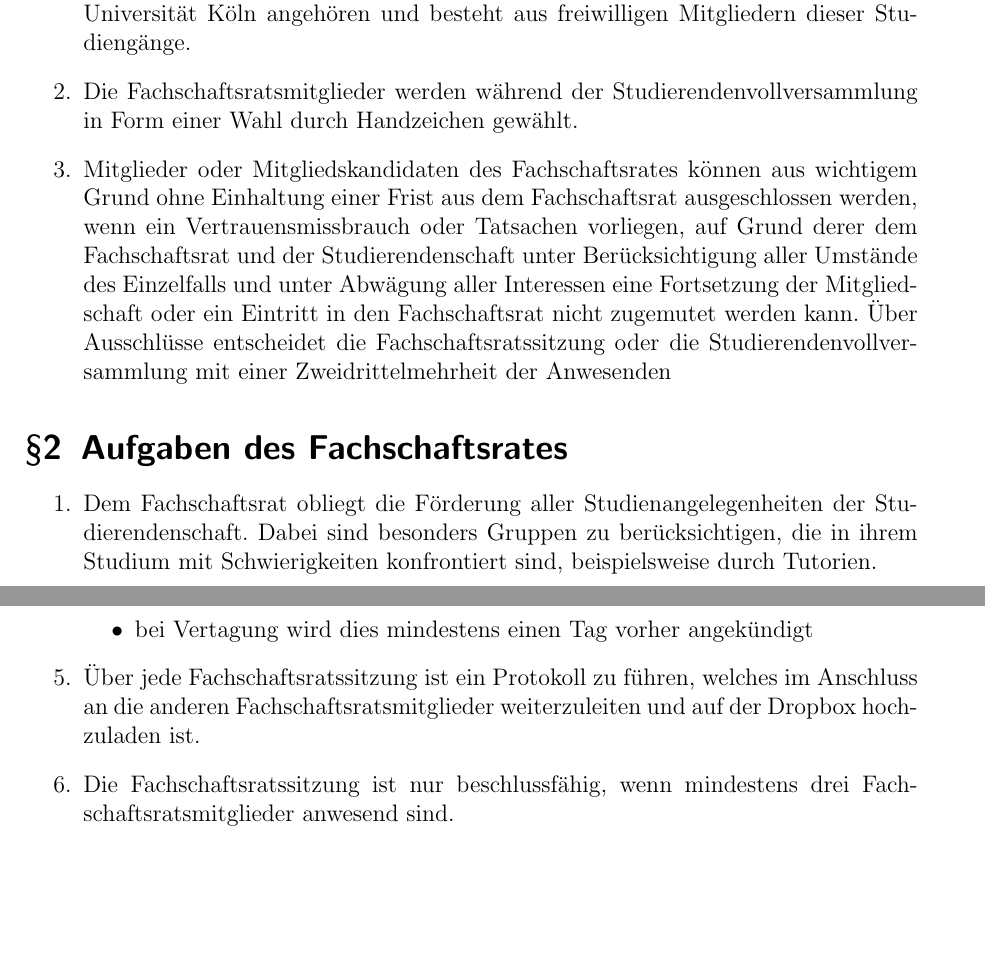
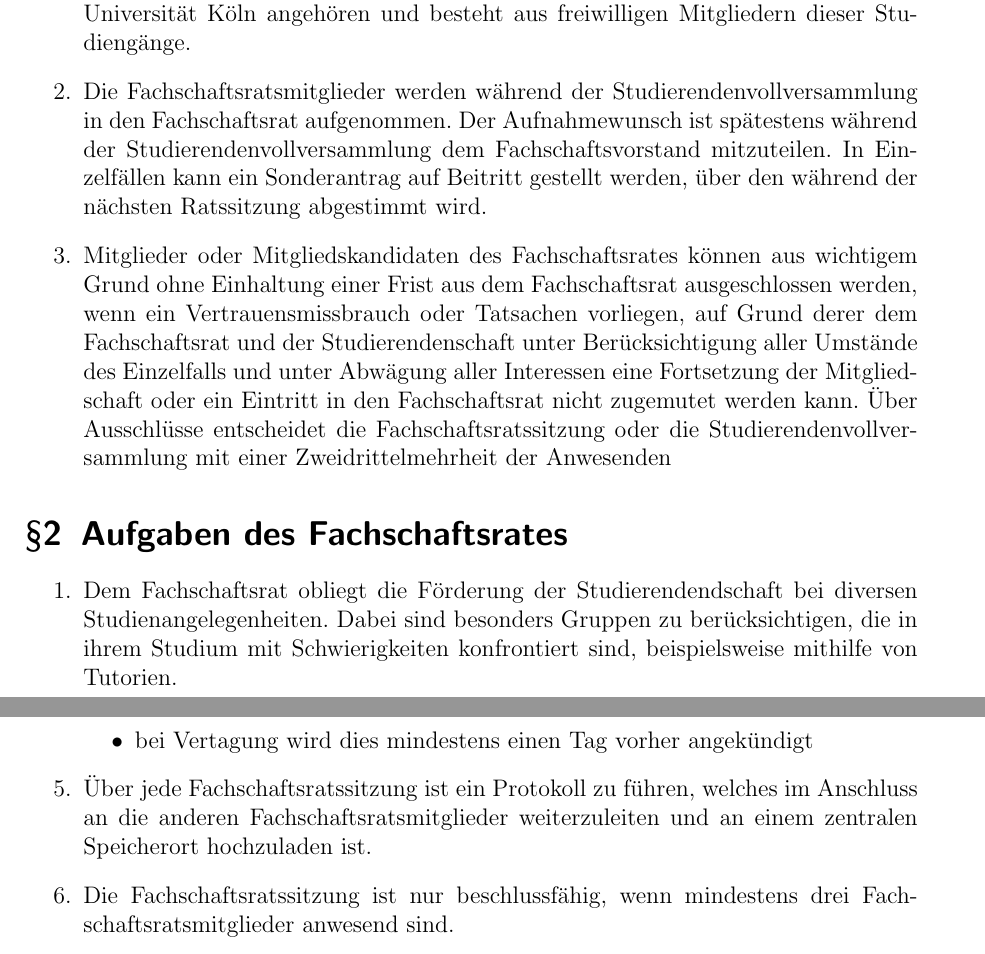
Before and after one commit to fsjapuzk/council-bylaws, a LaTeX document (bylaws_fs1007-2019.tex): two parts of pages 1 and 4 of 7, joined at a grey line, cut so that both start at the same text, the shorter picture padded with empty space. Compiled offline with pdfLaTeX.

Commit message:
Add consensus from Discord session Aug26

```diff
--- a/bylaws_fs1007-2019.tex
+++ b/bylaws_fs1007-2019.tex
@@ -14,7 +14,7 @@
 
 \begin{enumerate}
 	\item Der Fachschaftsrat der Japanologie Köln vertritt alle eingeschriebenen Studierenden der Studiengänge KuGA-Japan, Japanische Kultur in Geschichte und Gegenwart, Japanische Medien- und Populärkultur und Japanisch Lehramt, die der Universität Köln angehören und besteht aus freiwilligen Mitgliedern dieser Studiengänge.
-	\item Die Fachschaftsratsmitglieder werden während der Studierendenvollversammlung in Form einer Wahl durch Handzeichen gewählt.
+	\item Die Fachschaftsratsmitglieder werden während der Studierendenvollversammlung in den Fachschaftsrat aufgenommen. Der Aufnahmewunsch ist spätestens während der Studierendenvollversammlung dem Fachschaftsvorstand mitzuteilen. In Einzelfällen kann ein Sonderantrag auf Beitritt gestellt werden, über den während der nächsten Ratssitzung abgestimmt wird.
 	\item Mitglieder oder Mitgliedskandidaten des Fachschaftsrates können aus wichtigem Grund ohne Einhaltung einer Frist aus dem Fachschaftsrat ausgeschlossen werden, wenn ein Vertrauensmissbrauch oder Tatsachen vorliegen, auf Grund derer dem Fachschaftsrat und der Studierendenschaft unter Berücksichtigung aller Umstände des Einzelfalls und unter Abwägung aller Interessen eine Fortsetzung der Mitgliedschaft oder ein Eintritt in den Fachschaftsrat nicht zugemutet werden kann. Über Ausschlüsse entscheidet die Fachschaftsratssitzung oder die Studierendenvollversammlung mit einer Zweidrittelmehrheit der Anwesenden
 \end{enumerate}
 
@@ -22,7 +22,7 @@
 \label{sec:aufgaben}
 
 \begin{enumerate}
-	\item Dem Fachschaftsrat obliegt die Förderung aller Studienangelegenheiten der Studierendenschaft. Dabei sind besonders Gruppen zu berücksichtigen, die in ihrem Studium mit Schwierigkeiten konfrontiert sind, beispielsweise durch Tutorien.
+	\item Dem Fachschaftsrat obliegt die Förderung der Studierendendschaft bei diversen Studienangelegenheiten. Dabei sind besonders Gruppen zu berücksichtigen, die in ihrem Studium mit Schwierigkeiten konfrontiert sind, beispielsweise mithilfe von Tutorien.
 	\item Er wirkt bei der Studienberatung mit und nimmt an Akkreditierungsveranstaltungen der Studienordnung teil.
 	\item Der Fachschaftsrat sorgt für die soziale Beratung und Betreuung der Studierendenschaft der Japanologie Köln und ist auch Ansprechpartner für japanische Austauschstudierende.
 	\item Es ist Aufgabe des Fachschaftsrates die gesamte Arbeit der Fakultät zu überprüfen; gegebenenfalls ist die Beseitigung von Missständen einzuleiten bzw. herbeizuführen.
@@ -92,7 +92,7 @@
 		\item auf Antrag von zwei Fachschaftsratsmitgliedern
 		\item bei Vertagung wird dies mindestens einen Tag vorher angekündigt
 	\end{itemize}
-	\item Über jede Fachschaftsratssitzung ist ein Protokoll zu führen, welches im Anschluss an die anderen Fachschaftsratsmitglieder weiterzuleiten und auf der Dropbox hochzuladen ist.
+	\item Über jede Fachschaftsratssitzung ist ein Protokoll zu führen, welches im Anschluss an die anderen Fachschaftsratsmitglieder weiterzuleiten und an einem zentralen Speicherort hochzuladen ist.
 	\item Die Fachschaftsratssitzung ist nur beschlussfähig, wenn mindestens drei Fachschaftsratsmitglieder anwesend sind.
 	\item Der Fachschaftsratsvorstand gibt der Fachschaftsratssitzung eine Tagesordnung. Jeder Teilnehmende kann Punkte zur Tagesordnung beitragen.
 	\item Die Fachschaftsratssitzung beschließt mit Mehrheit der abgegebenen Stimmen (Enthaltungen sind keine abgegebenen Stimmen). Stimmen weniger als zwei Studierende der Japanologie ab, so ist die Abstimmung ungültig und muss wiederholt werden.
```
Also changed, not shown: bylaws_fs1007-2019.tex (4 more changed lines).
